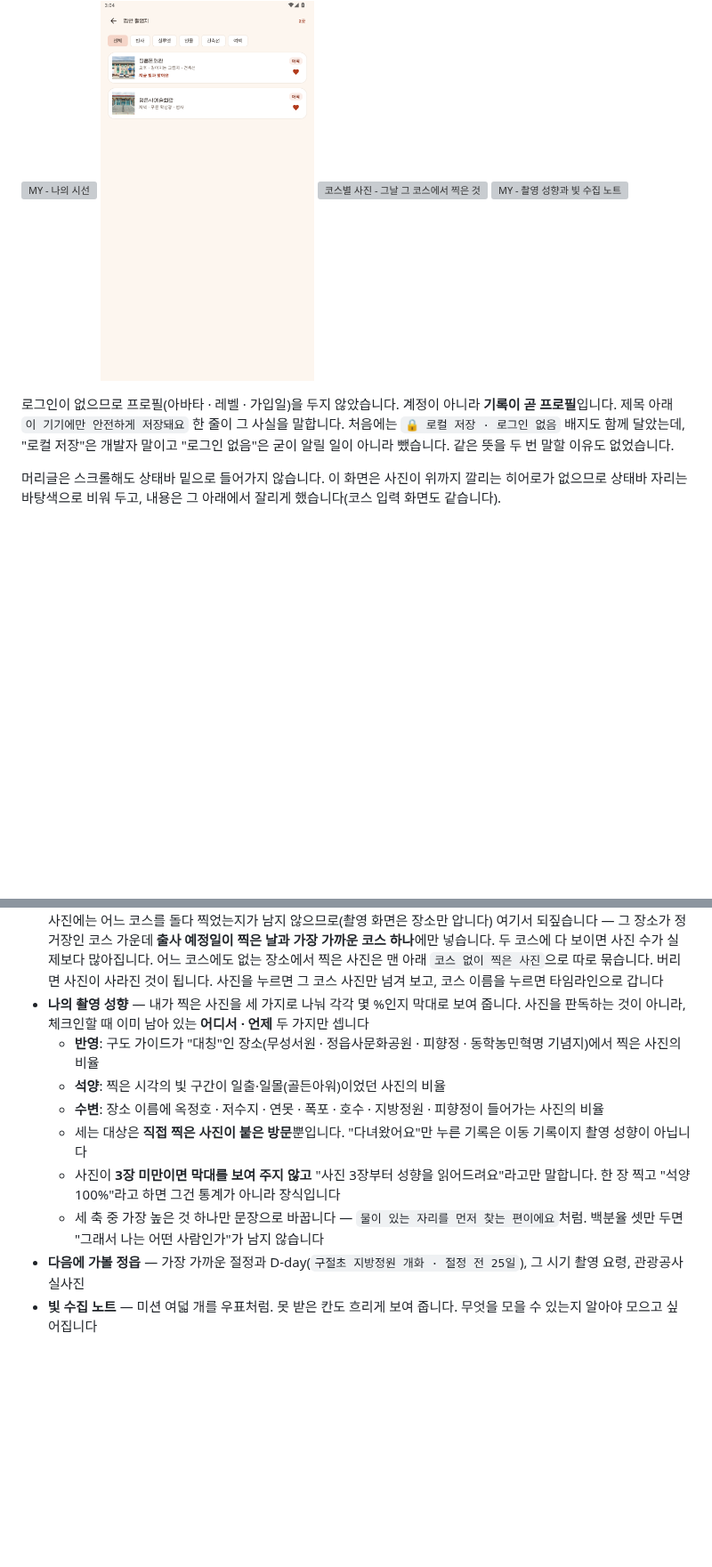
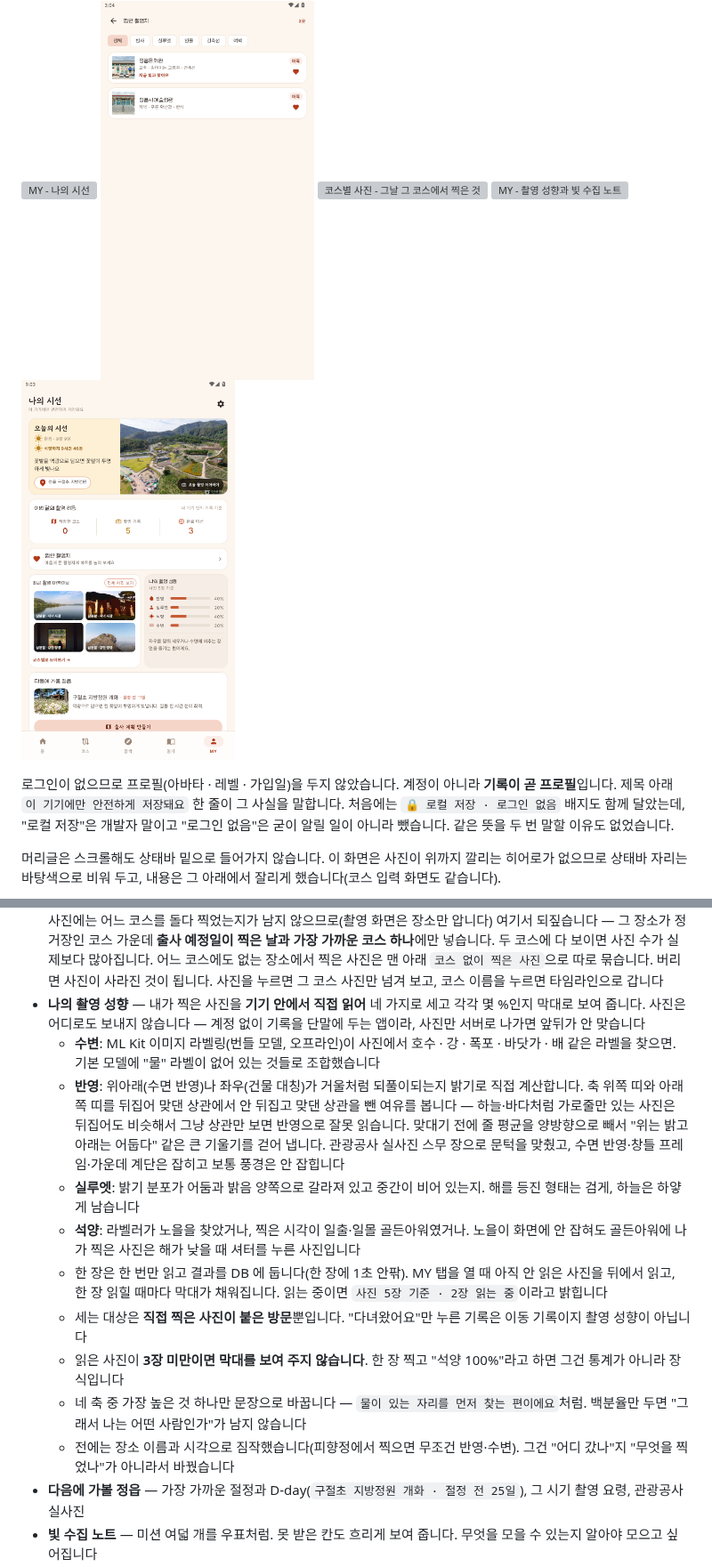
Before and after one commit to Young-Seok-Kim/pic-view, a Markdown page: README.md, 2 parts joined by grey strips. Shown at 89% size. Rendered like a GitHub page; pictures changed too: docs/screenshots/42-my-taste-read.png (added); blank space fills up the shorter version; grey boxes are pictures that could not be loaded.

```diff
--- a/README.md
+++ b/README.md
@@ -746,6 +746,7 @@ API 로 새로 받아옵니다** — 오늘 값을 그대로 쓰면 몇 주 뒤
   <img src="docs/screenshots/34-favorites.png" width="240" alt="찜한 촬영지" />
   <img src="docs/screenshots/38-course-photos.png" width="240" alt="코스별 사진 - 그날 그 코스에서 찍은 것" />
   <img src="docs/screenshots/30-my-note.png" width="240" alt="MY - 촬영 성향과 빛 수집 노트" />
+  <img src="docs/screenshots/42-my-taste-read.png" width="240" alt="MY - 사진을 직접 읽어 센 촬영 성향" />
 </p>
 
 로그인이 없으므로 프로필(아바타 · 레벨 · 가입일)을 두지 않았습니다.
@@ -801,22 +802,36 @@ API 로 새로 받아옵니다** — 오늘 값을 그대로 쓰면 몇 주 뒤
   `코스 없이 찍은 사진`으로 따로 묶습니다. 버리면 사진이 사라진 것이
   됩니다. 사진을 누르면 그 코스 사진만 넘겨 보고, 코스 이름을 누르면
   타임라인으로 갑니다
-- **나의 촬영 성향** — 내가 찍은 사진을 세 가지로 나눠 각각 몇 %인지
-  막대로 보여 줍니다. 사진을 판독하는 것이 아니라, 체크인할 때 이미 남아
-  있는 **어디서 · 언제** 두 가지만 셉니다
-  - **반영**: 구도 가이드가 "대칭"인 장소(무성서원 · 정읍사문화공원 ·
-    피향정 · 동학농민혁명 기념지)에서 찍은 사진의 비율
-  - **석양**: 찍은 시각의 빛 구간이 일출·일몰(골든아워)이었던 사진의 비율
-  - **수변**: 장소 이름에 옥정호 · 저수지 · 연못 · 폭포 · 호수 · 지방정원 ·
-    피향정이 들어가는 사진의 비율
+- **나의 촬영 성향** — 내가 찍은 사진을 **기기 안에서 직접 읽어** 네 가지로
+  세고 각각 몇 %인지 막대로 보여 줍니다. 사진은 어디로도 보내지 않습니다 —
+  계정 없이 기록을 단말에 두는 앱이라, 사진만 서버로 나가면 앞뒤가 안 맞습니다
+  - **수변**: ML Kit 이미지 라벨링(번들 모델, 오프라인)이 사진에서
+    호수 · 강 · 폭포 · 바닷가 · 배 같은 라벨을 찾으면. 기본 모델에 "물"
+    라벨이 없어 있는 것들로 조합했습니다
+  - **반영**: 위아래(수면 반영)나 좌우(건물 대칭)가 거울처럼 되풀이되는지
+    밝기로 직접 계산합니다. 축 위쪽 띠와 아래쪽 띠를 뒤집어 맞댄 상관에서
+    안 뒤집고 맞댄 상관을 뺀 여유를 봅니다 — 하늘·바다처럼 가로줄만 있는
+    사진은 뒤집어도 비슷해서 그냥 상관만 보면 반영으로 잘못 읽습니다.
+    맞대기 전에 줄 평균을 양방향으로 빼서 "위는 밝고 아래는 어둡다" 같은
+    큰 기울기를 걷어 냅니다. 관광공사 실사진 스무 장으로 문턱을 맞췄고,
+    수면 반영·창틀 프레임·가운데 계단은 잡히고 보통 풍경은 안 잡힙니다
+  - **실루엣**: 밝기 분포가 어둠과 밝음 양쪽으로 갈라져 있고 중간이
+    비어 있는지. 해를 등진 형태는 검게, 하늘은 하얗게 남습니다
+  - **석양**: 라벨러가 노을을 찾았거나, 찍은 시각이 일출·일몰 골든아워였거나.
+    노을이 화면에 안 잡혀도 골든아워에 나가 찍은 사진은 해가 낮을 때
+    셔터를 누른 사진입니다
+  - 한 장은 한 번만 읽고 결과를 DB 에 둡니다(한 장에 1초 안팎). MY 탭을
+    열 때 아직 안 읽은 사진을 뒤에서 읽고, 한 장 읽힐 때마다 막대가 채워집니다.
+    읽는 중이면 `사진 5장 기준 · 2장 읽는 중`이라고 밝힙니다
   - 세는 대상은 **직접 찍은 사진이 붙은 방문**뿐입니다. "다녀왔어요"만
     누른 기록은 이동 기록이지 촬영 성향이 아닙니다
-  - 사진이 **3장 미만이면 막대를 보여 주지 않고** "사진 3장부터 성향을
-    읽어드려요"라고만 말합니다. 한 장 찍고 "석양 100%"라고 하면 그건
-    통계가 아니라 장식입니다
-  - 세 축 중 가장 높은 것 하나만 문장으로 바꿉니다 — `물이 있는 자리를
-    먼저 찾는 편이에요`처럼. 백분율 셋만 두면 "그래서 나는 어떤
-    사람인가"가 남지 않습니다
+  - 읽은 사진이 **3장 미만이면 막대를 보여 주지 않습니다**. 한 장 찍고
+    "석양 100%"라고 하면 그건 통계가 아니라 장식입니다
+  - 네 축 중 가장 높은 것 하나만 문장으로 바꿉니다 — `물이 있는 자리를
+    먼저 찾는 편이에요`처럼. 백분율만 두면 "그래서 나는 어떤 사람인가"가
+    남지 않습니다
+  - 전에는 장소 이름과 시각으로 짐작했습니다(피향정에서 찍으면 무조건
+    반영·수변). 그건 "어디 갔나"지 "무엇을 찍었나"가 아니라서 바꿨습니다
 - **다음에 가볼 정읍** — 가장 가까운 절정과 D-day(`구절초 지방정원 개화 ·
   절정 전 25일`), 그 시기 촬영 요령, 관광공사 실사진
 - **빛 수집 노트** — 미션 여덟 개를 우표처럼. 못 받은 칸도 흐리게 보여
```
Also changed, not shown: other parts of README.md (+1 -0 lines), 15 other files.
